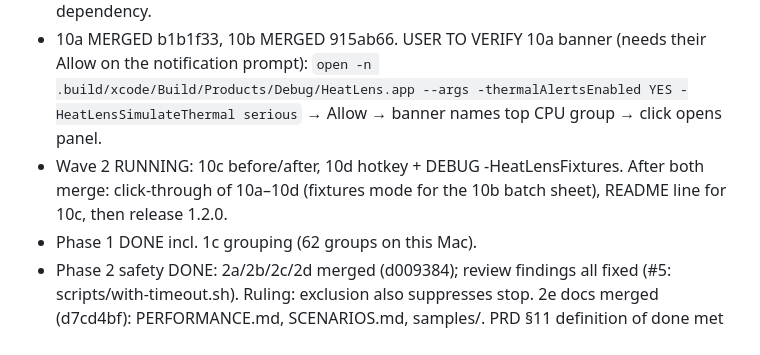
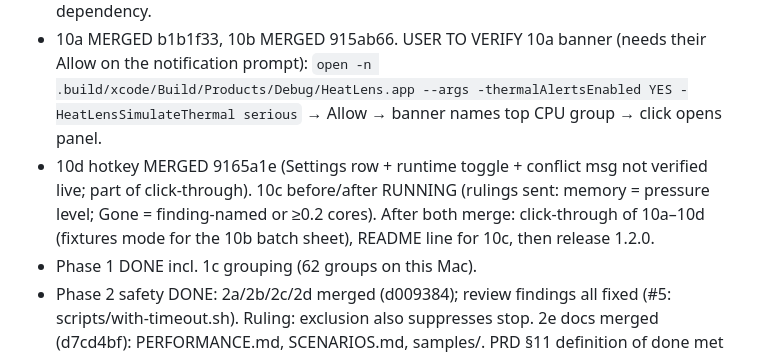
Before and after one commit to gorock007/heatlens, a Markdown page: handoffs/OPEN.md, the part around the change. GitHub-like rendering.

Commit message:
chore: OPEN.md after 10d

```diff
--- a/handoffs/OPEN.md
+++ b/handoffs/OPEN.md
@@ -25,7 +25,7 @@ Usage band: amber (5h 12% used, 16:55)
 - 9a keeping-awake MERGED (unreleased). 1.2.0 = 9a + 10a–10d when all merged. AI ruling: explain + propose typed actions only; no free-form command execution; CLI/MCP read-only.
 - Phase 10 rulings (user, 2026-10-27): 10a thermal alert = opt-in/off by default, on rise to serious/critical run ONE scan + notify top culprit, click opens results, ≤1 per 30 min, no polling. 10b stop leftovers = one dialog listing each process with checkboxes, each PID revalidated before its SIGTERM, only rule-flagged leftovers, ≥2 per project. 10c before/after = in memory only; after a stop offer 'Rescan to see the difference'; any scan with a previous one this session shows 'Since last scan' (CPU, memory, swap, thermal, processes gone). 10d hotkey = fixed ⌃⌥H toggles panel, OFF by default, switch in Settings, no new dependency.
 - 10a MERGED b1b1f33, 10b MERGED 915ab66. USER TO VERIFY 10a banner (needs their Allow on the notification prompt): `open -n .build/xcode/Build/Products/Debug/HeatLens.app --args -thermalAlertsEnabled YES -HeatLensSimulateThermal serious` → Allow → banner names top CPU group → click opens panel.
-- Wave 2 RUNNING: 10c before/after, 10d hotkey + DEBUG -HeatLensFixtures. After both merge: click-through of 10a–10d (fixtures mode for the 10b batch sheet), README line for 10c, then release 1.2.0.
+- 10d hotkey MERGED 9165a1e (Settings row + runtime toggle + conflict msg not verified live; part of click-through). 10c before/after RUNNING (rulings sent: memory = pressure level; Gone = finding-named or ≥0.2 cores). After both merge: click-through of 10a–10d (fixtures mode for the 10b batch sheet), README line for 10c, then release 1.2.0.
 - Phase 1 DONE incl. 1c grouping (62 groups on this Mac).
 - Phase 2 safety DONE: 2a/2b/2c/2d merged (d009384); review findings all fixed (#5: scripts/with-timeout.sh). Ruling: exclusion also suppresses stop. 2e docs merged (d7cd4bf): PERFORMANCE.md, SCENARIOS.md, samples/. PRD §11 definition of done met in code; scenarios 8 & 9 are manual-only (need the click-through).
 - Phase 3a click-through DONE (docs/CLICKTHROUGH.md): all 10 steps pass; scenarios 6/8/9/11 verified by hand. Remaining unverified: scenario 7 wording (needs a Mac without thermal info), Activity Monitor comparison (user). Driving trick: cua.getApp times out on LSUIElement apps; a CoreGraphics click on the status icon + System Events works.
```
